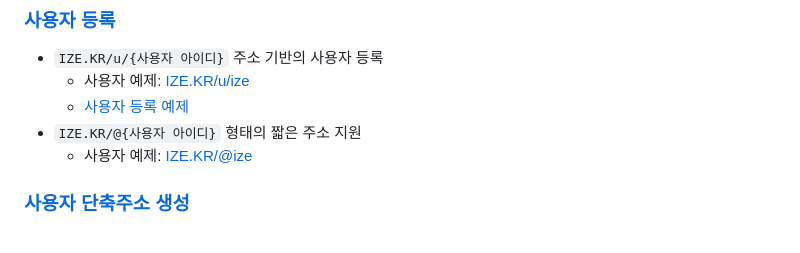
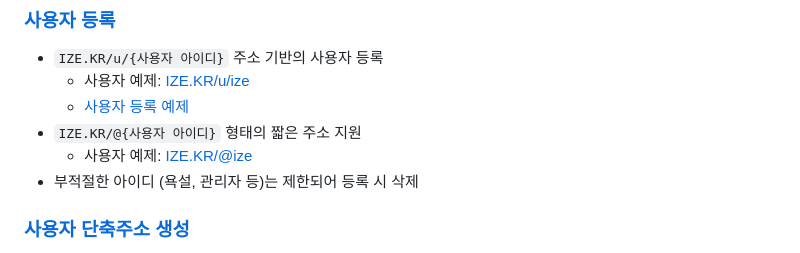
Before and after one commit to OUS-KR/IZE.KR, a Markdown page: README.md, the part around the change. Rendered like a GitHub page.

```diff
--- a/README.md
+++ b/README.md
@@ -9,6 +9,7 @@
   - [사용자 등록 예제](https://github.com/OUS-KR/IZE.KR/issues/1)
 - `IZE.KR/@{사용자 아이디}` 형태의 짧은 주소 지원
   - 사용자 예제: [IZE.KR/@ize](https://ize.kr/@ize)
+- 부적절한 아이디 (욕설, 관리자 등)는 제한되어 등록 시 삭제
 
 ### [사용자 단축주소 생성](https://github.com/OUS-KR/IZE.KR/issues/new?template=02-user-short-url-register-by-issue.yml)
 
```
